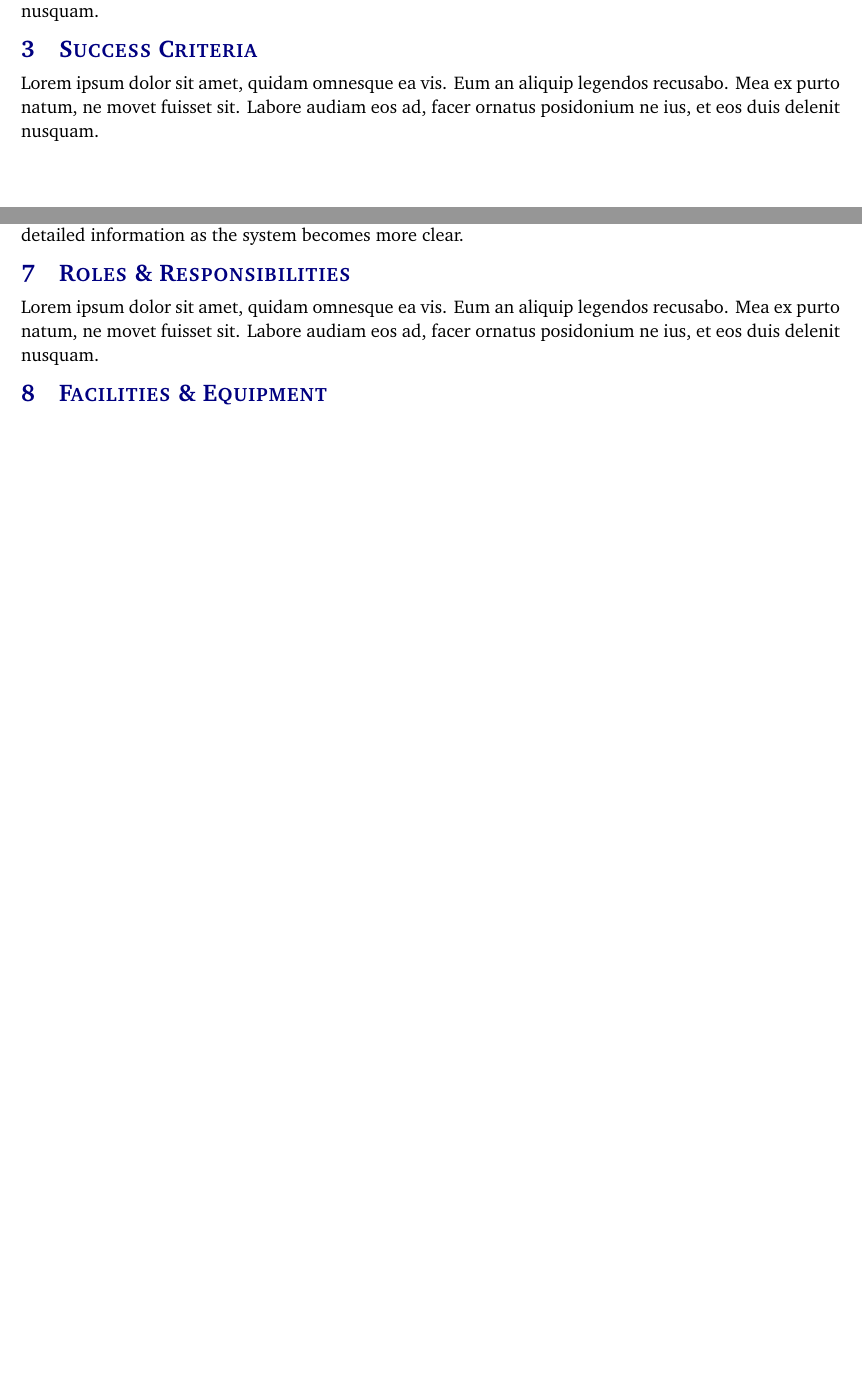
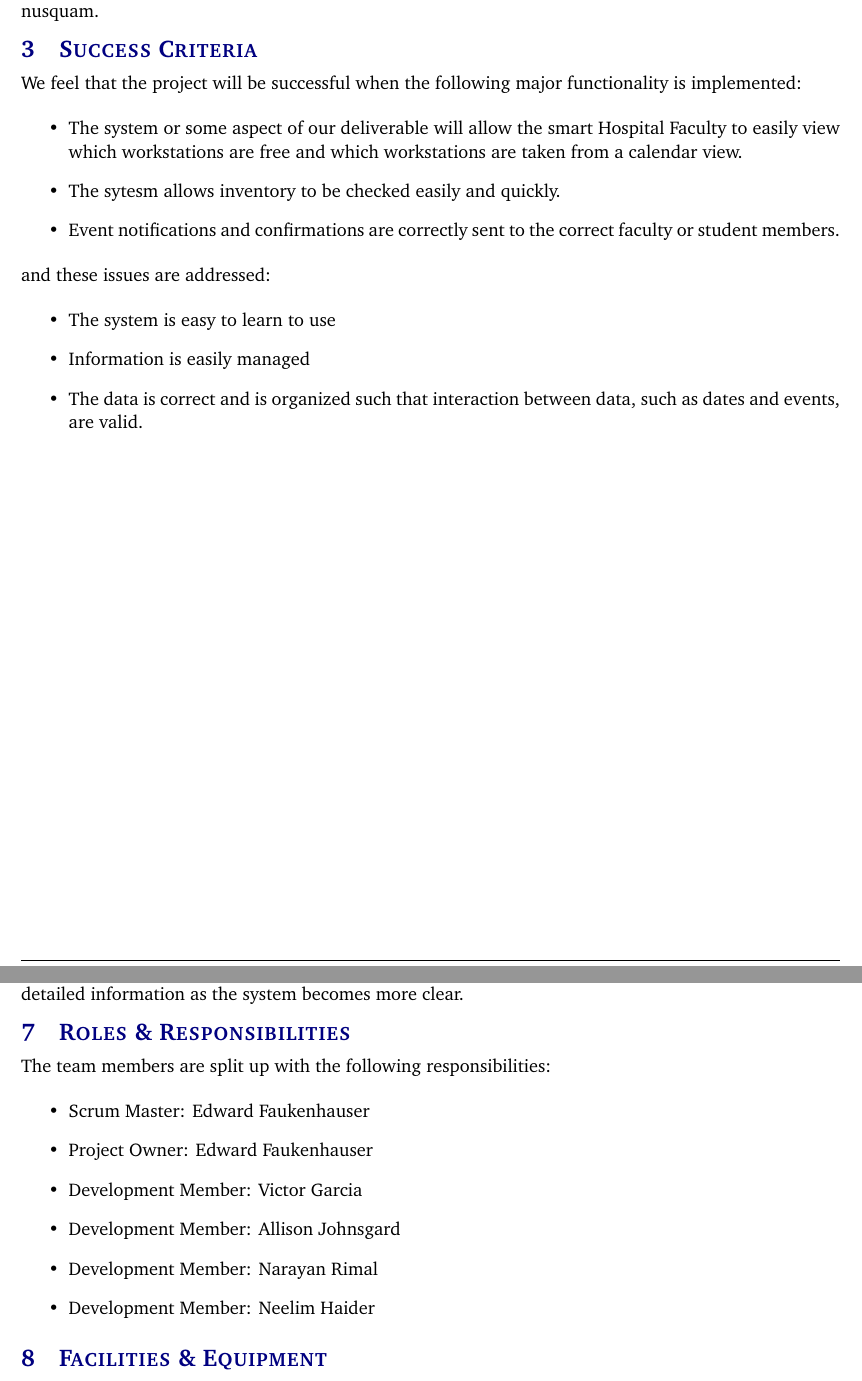
Before and after one commit to SmartHospitalProject/SmartHospitalProgram, a LaTeX document (Project Charter/project_charter.tex, which reads Project Charter/tex/roles_responsibilities.tex, Project Charter/tex/success_criteria.tex): two parts of pages 5 and 6 of 10, joined at a grey line, cut so that both start at the same text, the shorter picture padded with empty space. Compiled offline with pdfLaTeX.

Commit message:
Added Roles and Responsibilities and Success Criteria

```diff
--- a/Project Charter/tex/roles_responsibilities.tex
+++ b/Project Charter/tex/roles_responsibilities.tex
@@ -1 +1,11 @@
-Lorem ipsum dolor sit amet, quidam omnesque ea vis. Eum an aliquip legendos recusabo. Mea ex purto natum, ne movet fuisset sit. Labore audiam eos ad, facer ornatus posidonium ne ius, et eos duis delenit nusquam.
+\begin{flushleft}
+The team members are split up with the following responsibilities:
+\end{flushleft}
+\begin{itemize}
+	\item Scrum Master: Edward Faukenhauser
+	\item Project Owner: Edward Faukenhauser
+	\item Development Member: Victor Garcia
+	\item Development Member: Allison Johnsgard
+	\item Development Member: Narayan Rimal
+	\item Development Member: Neelim Haider
+\end{itemize}
--- a/Project Charter/tex/success_criteria.tex
+++ b/Project Charter/tex/success_criteria.tex
@@ -1 +1,16 @@
-Lorem ipsum dolor sit amet, quidam omnesque ea vis. Eum an aliquip legendos recusabo. Mea ex purto natum, ne movet fuisset sit. Labore audiam eos ad, facer ornatus posidonium ne ius, et eos duis delenit nusquam.
+\begin{flushleft}
+We feel that the project will be successful when the following major functionality is implemented:
+\end{flushleft}
+\begin{itemize}
+	\item The system or some aspect of our deliverable will allow the smart Hospital Faculty to easily view which workstations are free and which workstations are taken from a calendar view.
+	\item The sytesm allows inventory to be checked easily and quickly.
+	\item Event notifications and confirmations are correctly sent to the correct faculty or student members.
+\end{itemize}
+\begin{flushleft}
+and these issues are addressed:
+\end{flushleft}
+\begin{itemize}
+	\item The system is easy to learn to use
+	\item Information is easily managed
+	\item The data is correct and is organized such that interaction between data, such as dates and events, are valid.
+\end{itemize}
```
Also changed, not shown: Project Charter/project_charter.pdf, 7 other files.
